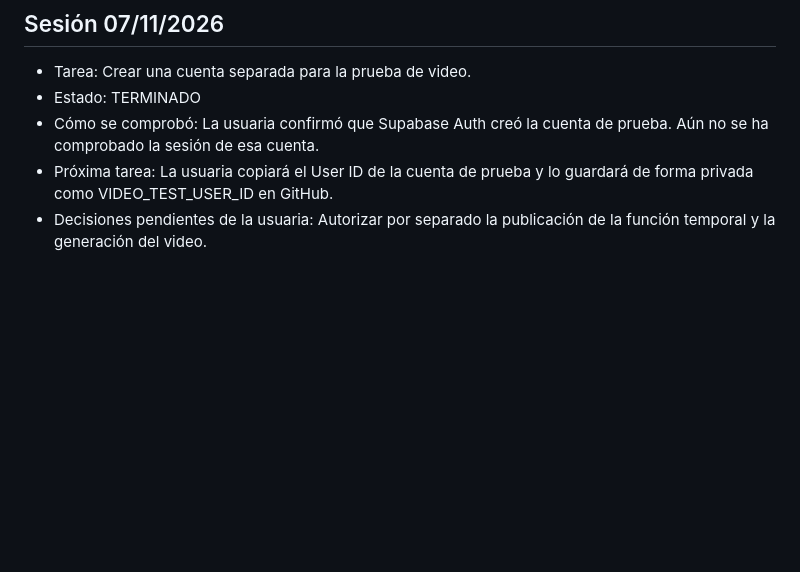
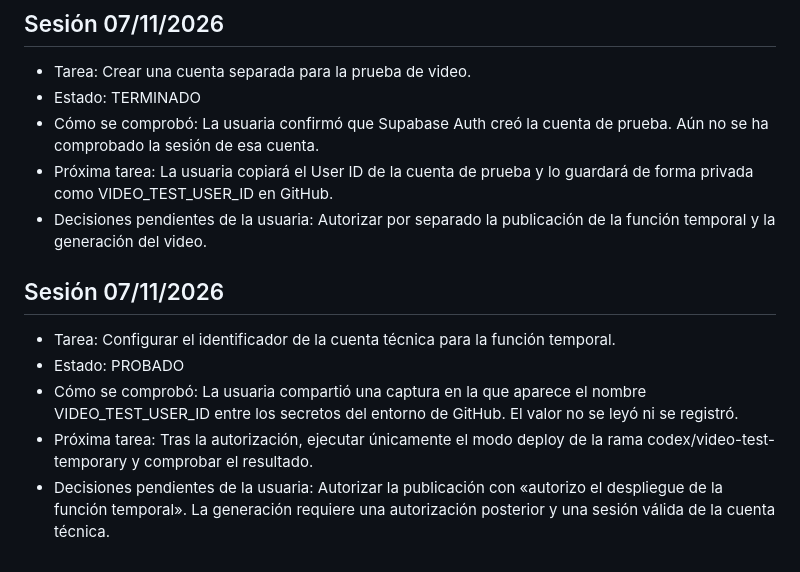
Before and after one commit to corazonstudioai/corazon-studio-ai-web, a Markdown page: PROGRESO.md, the part around the change. Rendered like a GitHub page; blank space fills up the shorter version.

Commit message:
Registrar configuración del identificador de la cuenta técnica

```diff
--- a/PROGRESO.md
+++ b/PROGRESO.md
@@ -151,3 +151,10 @@
 - Cómo se comprobó: La usuaria confirmó que Supabase Auth creó la cuenta de prueba. Aún no se ha comprobado la sesión de esa cuenta.
 - Próxima tarea: La usuaria copiará el User ID de la cuenta de prueba y lo guardará de forma privada como VIDEO_TEST_USER_ID en GitHub.
 - Decisiones pendientes de la usuaria: Autorizar por separado la publicación de la función temporal y la generación del video.
+
+## Sesión 07/11/2026
+- Tarea: Configurar el identificador de la cuenta técnica para la función temporal.
+- Estado: PROBADO
+- Cómo se comprobó: La usuaria compartió una captura en la que aparece el nombre VIDEO_TEST_USER_ID entre los secretos del entorno de GitHub. El valor no se leyó ni se registró.
+- Próxima tarea: Tras la autorización, ejecutar únicamente el modo deploy de la rama codex/video-test-temporary y comprobar el resultado.
+- Decisiones pendientes de la usuaria: Autorizar la publicación con «autorizo el despliegue de la función temporal». La generación requiere una autorización posterior y una sesión válida de la cuenta técnica.
```
